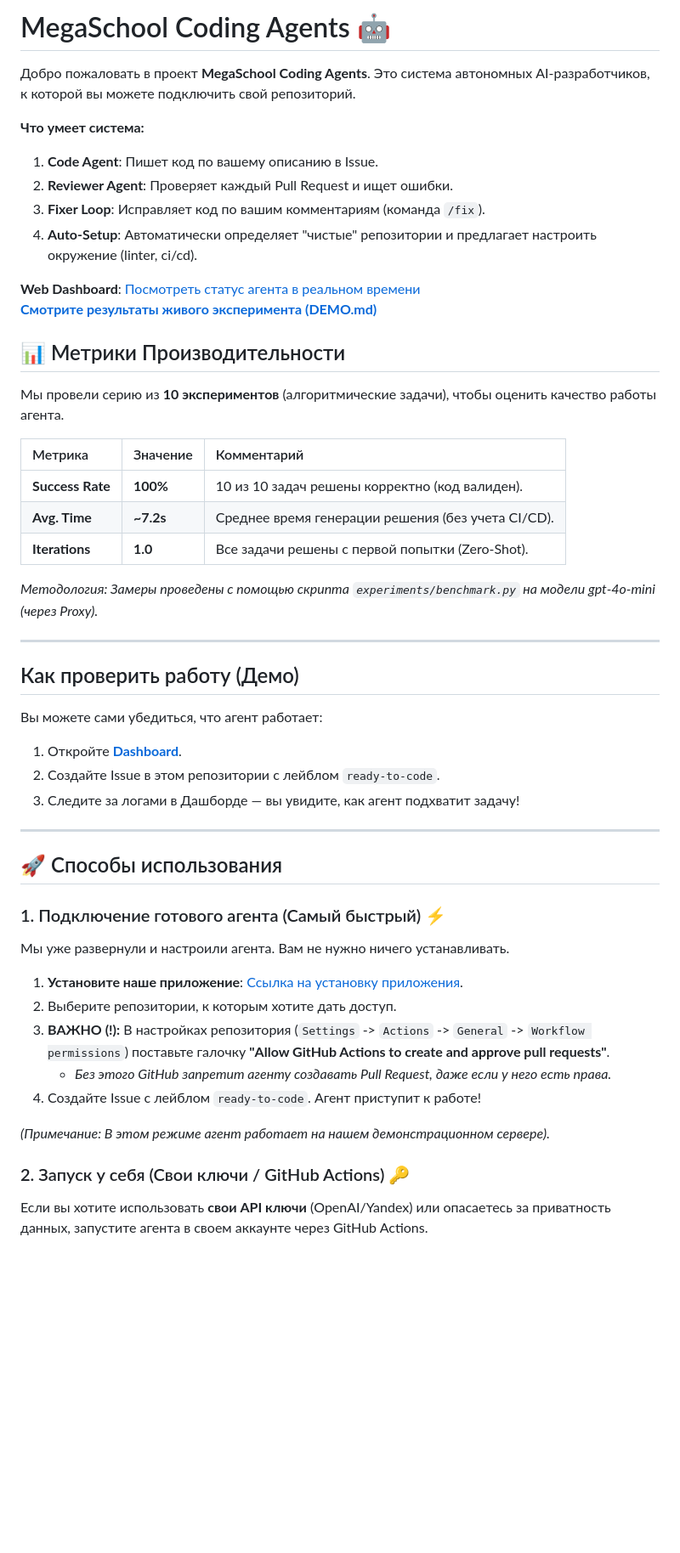
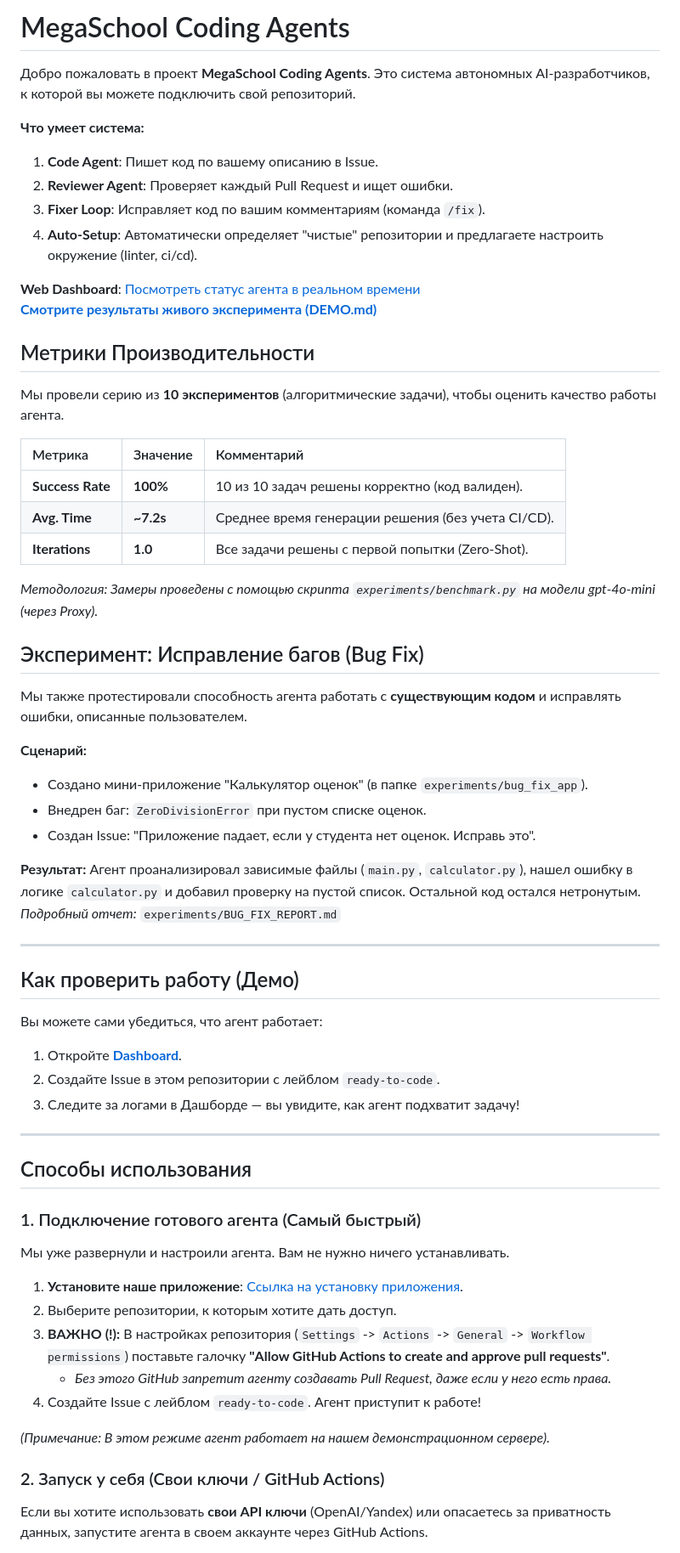
Before and after one commit to SikioN/MegaSchool-Coding-Agents, a Markdown page: README.md, the part around one of its changes. Shown at 85% size. Drawn GitHub-style; blank space fills up the shorter version.

Commit message:
docs: Remove emojis and add Bug Fix Experiment details

```diff
--- a/README.md
+++ b/README.md
@@ -1,4 +1,4 @@
-# MegaSchool Coding Agents 🤖
+# MegaSchool Coding Agents
 
 Добро пожаловать в проект **MegaSchool Coding Agents**. Это система автономных AI-разработчиков, к которой вы можете подключить свой репозиторий.
 
@@ -6,12 +6,12 @@
 1.  **Code Agent**: Пишет код по вашему описанию в Issue.
 2.  **Reviewer Agent**: Проверяет каждый Pull Request и ищет ошибки.
 3.  **Fixer Loop**: Исправляет код по вашим комментариям (команда `/fix`).
-4.  **Auto-Setup**: Автоматически определяет "чистые" репозитории и предлагает настроить окружение (linter, ci/cd).
+4.  **Auto-Setup**: Автоматически определяет "чистые" репозитории и предлагаете настроить окружение (linter, ci/cd).
 
 **Web Dashboard**: [Посмотреть статус агента в реальном времени](https://bbanv77fpp9clmjgi7r9.containers.yandexcloud.net/)
 **[Смотрите результаты живого эксперимента (DEMO.md)](DEMO.md)**
 
-## 📊 Метрики Производительности
+## Метрики Производительности
 
 Мы провели серию из **10 экспериментов** (алгоритмические задачи), чтобы оценить качество работы агента.
 
@@ -22,6 +22,19 @@
 | **Iterations** | **1.0** | Все задачи решены с первой попытки (Zero-Shot). |
 
 *Методология: Замеры проведены с помощью скрипта `experiments/benchmark.py` на модели gpt-4o-mini (через Proxy).*
+
+## Эксперимент: Исправление багов (Bug Fix)
+
+Мы также протестировали способность агента работать с **существующим кодом** и исправлять ошибки, описанные пользователем.
+
+**Сценарий:**
+*   Создано мини-приложение "Калькулятор оценок" (в папке `experiments/bug_fix_app`).
+*   Внедрен баг: `ZeroDivisionError` при пустом списке оценок.
+*   Создан Issue: "Приложение падает, если у студента нет оценок. Исправь это".
+
+**Результат:**
+Агент проанализировал зависимые файлы (`main.py`, `calculator.py`), нашел ошибку в логике `calculator.py` и добавил проверку на пустой список. Остальной код остался нетронутым.
+*Подробный отчет:* `experiments/BUG_FIX_REPORT.md`
 
 ---
 
@@ -34,9 +47,9 @@
 
 ---
 
-## 🚀 Способы использования
+## Способы использования
 
-### 1. Подключение готового агента (Самый быстрый) ⚡️
+### 1. Подключение готового агента (Самый быстрый)
 
 Мы уже развернули и настроили агента. Вам не нужно ничего устанавливать.
 
@@ -48,7 +61,7 @@
 
 *(Примечание: В этом режиме агент работает на нашем демонстрационном сервере).*
 
-### 2. Запуск у себя (Свои ключи / GitHub Actions) 🔑
+### 2. Запуск у себя (Свои ключи / GitHub Actions)
 
 Если вы хотите использовать **свои API ключи** (OpenAI/Yandex) или опасаетесь за приватность данных, запустите агента в своем аккаунте через GitHub Actions.
 
```
Also changed, not shown: other parts of README.md (+5 -15 lines).
